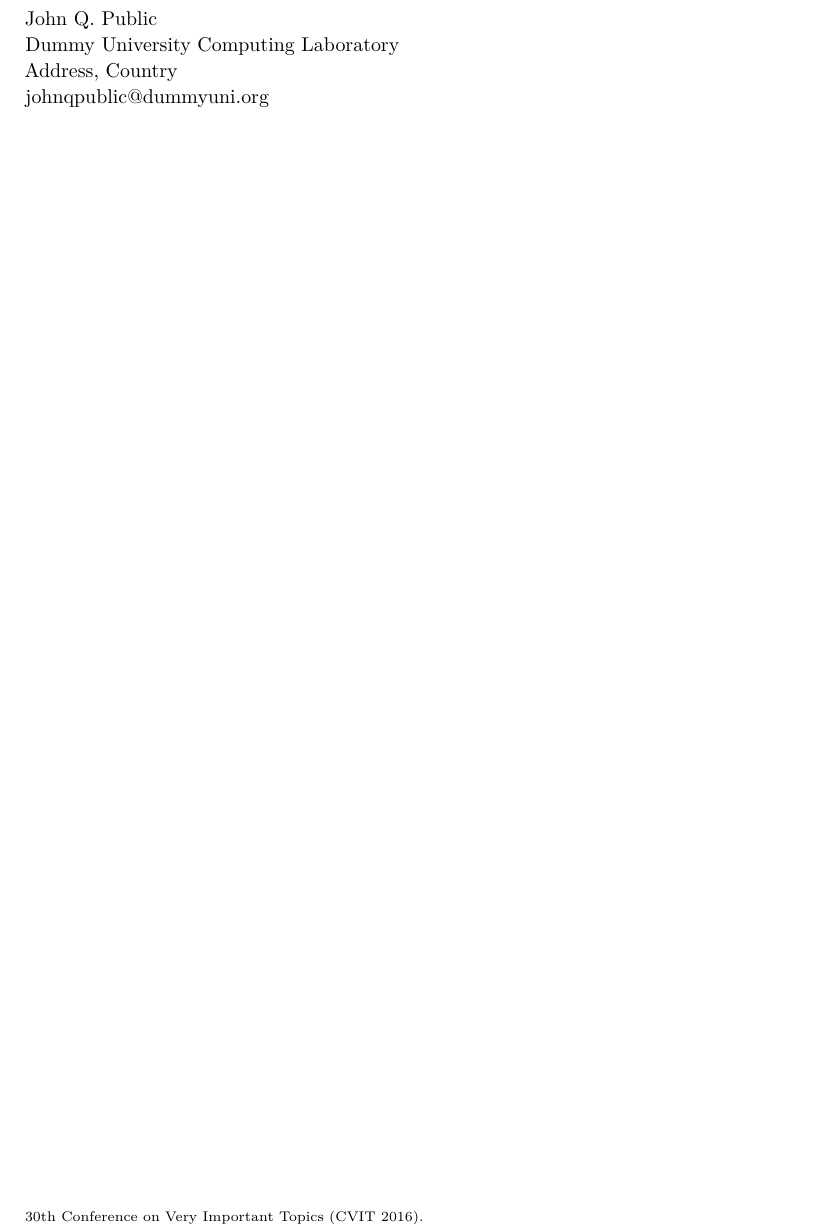
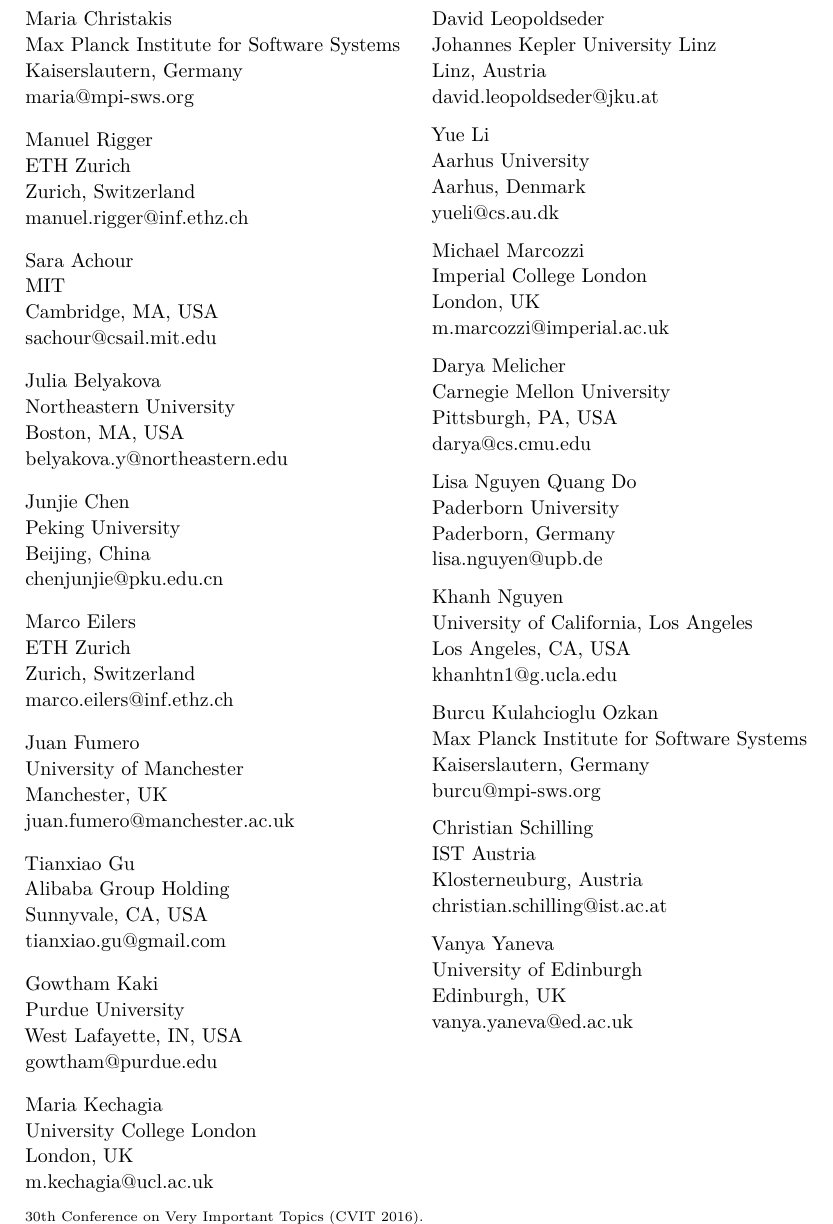
Before and after one commit to mrigger/ecoop_ae_2019, a LaTeX document (ecoop_ae_2019.tex): part of page 11 of 13, cut at the place of the change. Compiled offline with pdfLaTeX.

Commit message:
Add the AEC

```diff
--- a/darts-v2019-sample-frontmatter.tex
+++ b/ecoop_ae_2019.tex
@@ -236,11 +236,101 @@
 
 \chapter[Committee]{Artifact Evaluation Committee}
 %use \participant for every author, eg.:
-\participant John Q. Public\\
-  Dummy University Computing Laboratory\\
-  Address, Country\\
-  johnqpublic@dummyuni.org
 
+\participant Maria Christakis\\
+	Max Planck Institute for Software Systems\\
+	Kaiserslautern, Germany\\
+	maria@mpi-sws.org
+
+\participant Manuel Rigger\\
+	ETH Zurich\\
+	Zurich, Switzerland\\
+	manuel.rigger@inf.ethz.ch
+
+\participant Sara Achour\\
+  MIT\\
+  Cambridge, MA, USA\\
+  sachour@csail.mit.edu
+
+\participant Julia Belyakova\\
+	Northeastern University\\
+	Boston, MA, USA\\
+	belyakova.y@northeastern.edu
+
+\participant Junjie Chen\\
+	Peking University\\
+	Beijing, China\\
+	chenjunjie@pku.edu.cn
+
+\participant Marco Eilers\\
+	ETH Zurich\\
+	Zurich, Switzerland\\
+	marco.eilers@inf.ethz.ch
+
+\participant Juan Fumero\\
+	University of Manchester\\
+	Manchester, UK\\
+	juan.fumero@manchester.ac.uk
+
+\participant Tianxiao Gu\\
+	Alibaba Group Holding\\
+	Sunnyvale, CA, USA\\
+	tianxiao.gu@gmail.com
+
+\participant Gowtham Kaki\\
+	Purdue University\\
+	West Lafayette, IN, USA\\
+	gowtham@purdue.edu
+
+\participant Maria Kechagia\\
+	University College London\\
+	London, UK\\
+	m.kechagia@ucl.ac.uk
+
+\participant David Leopoldseder\\
+	Johannes Kepler University Linz\\
+	Linz, Austria\\
+	david.leopoldseder@jku.at
+
+\participant Yue Li\\
+	Aarhus University\\
+	Aarhus, Denmark\\
+	yueli@cs.au.dk
+
+\participant Michael Marcozzi\\
+	Imperial College London\\
+	London, UK\\
+	m.marcozzi@imperial.ac.uk
+
+\participant Darya Melicher\\
+	Carnegie Mellon University\\
+	Pittsburgh, PA, USA\\
+	darya@cs.cmu.edu
+
+\participant Lisa Nguyen Quang Do\\
+	Paderborn University\\
+	Paderborn, Germany\\
+	lisa.nguyen@upb.de
+
+\participant Khanh Nguyen\\
+	University of California, Los Angeles\\
+	Los Angeles, CA, USA\\
+	khanhtn1@g.ucla.edu
+
+\participant Burcu Kulahcioglu Ozkan\\
+	Max Planck Institute for Software Systems\\
+	Kaiserslautern, Germany\\
+	burcu@mpi-sws.org
+
+\participant Christian Schilling\\
+	IST Austria\\
+	Klosterneuburg, Austria\\
+	christian.schilling@ist.ac.at
+
+\participant Vanya Yaneva\\
+	University of Edinburgh\\
+	Edinburgh, UK\\
+	vanya.yaneva@ed.ac.uk
 
 % list of authors is optional
 \chapter[Authors]{List of Authors}
```
